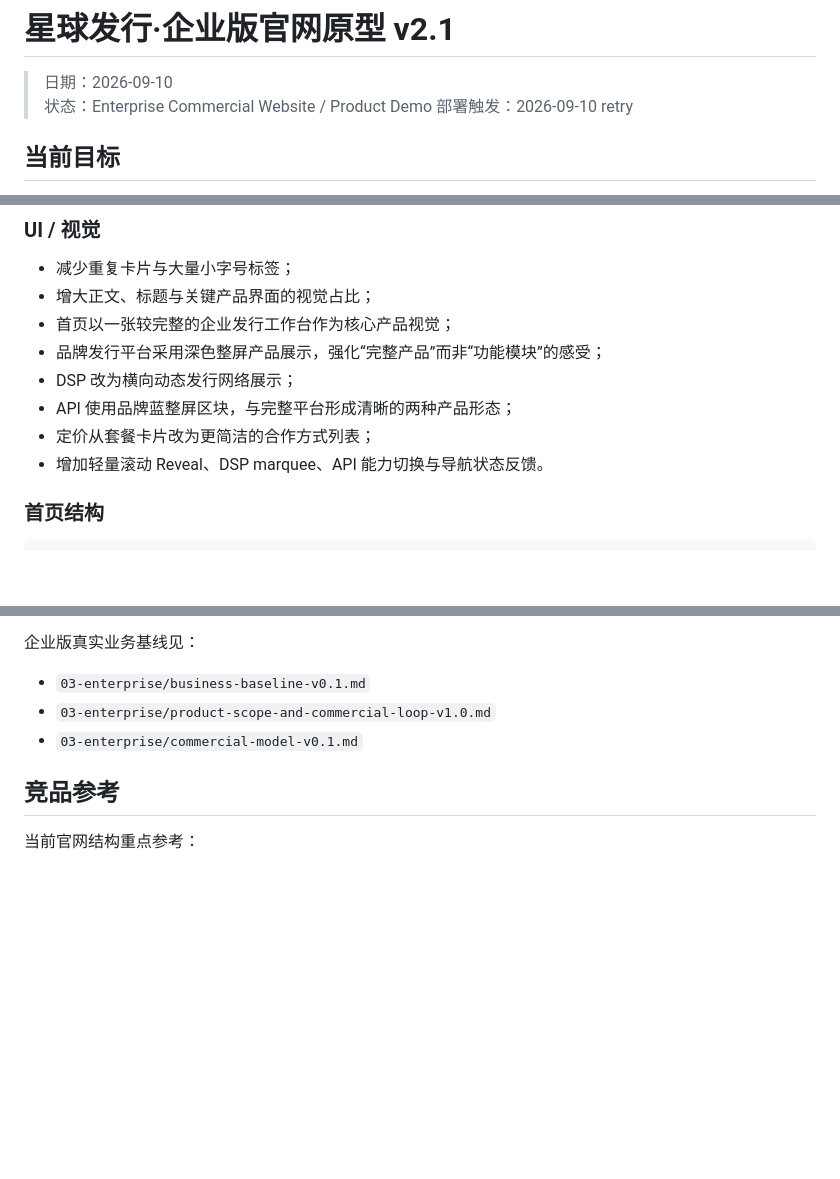
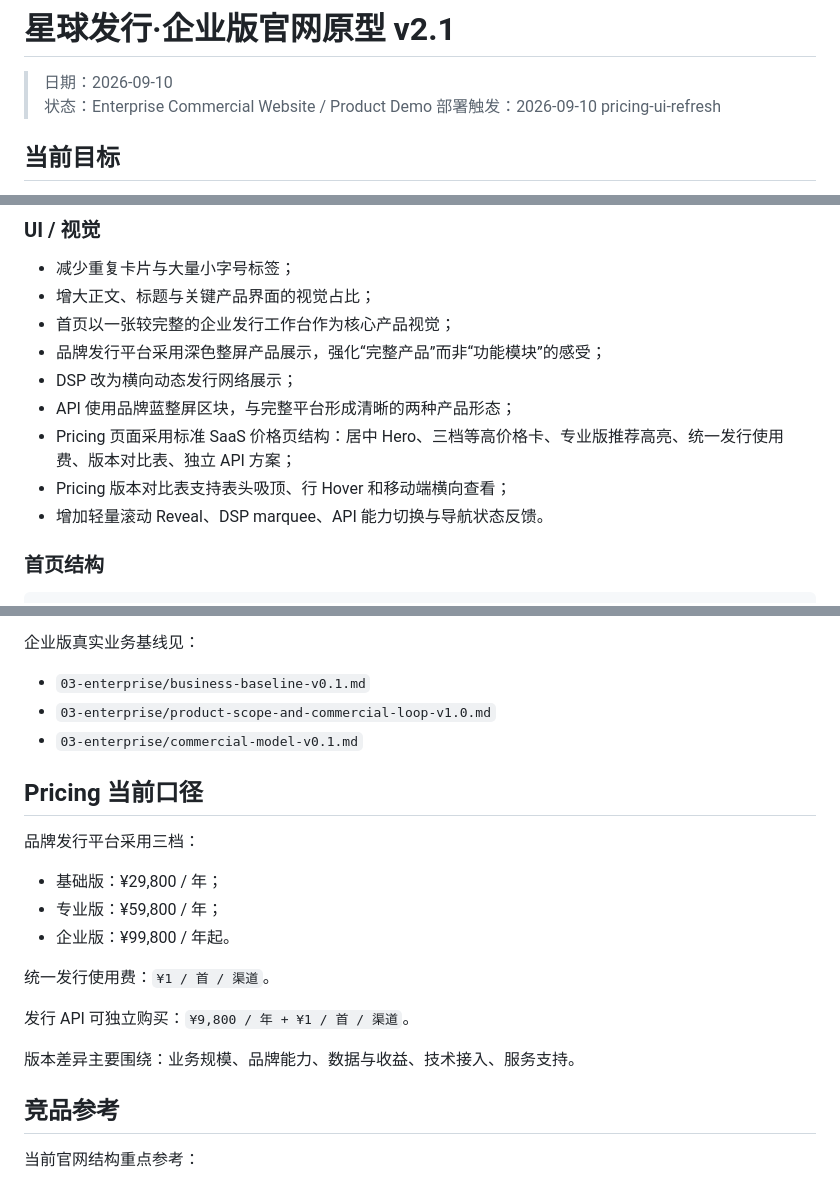
Before and after one commit to zeroooolu/kanjian-distribution-products, a Markdown page: 03-enterprise/prototype-v1/README.md, 3 parts joined by grey strips. GitHub-like rendering; blank space fills up the shorter version.

Commit message:
docs(enterprise): note pricing page UX refresh

```diff
--- a/03-enterprise/prototype-v1/README.md
+++ b/03-enterprise/prototype-v1/README.md
@@ -2,7 +2,7 @@
 
 > 日期：2026-09-10
 > 状态：Enterprise Commercial Website / Product Demo
-> 部署触发：2026-09-10 retry
+> 部署触发：2026-09-10 pricing-ui-refresh
 
 ## 当前目标
 
@@ -37,7 +37,8 @@ DDEX / XML / Excel / SFTP 属于企业技术接入与交付方式，不作为第
 - 品牌发行平台采用深色整屏产品展示，强化“完整产品”而非“功能模块”的感受；
 - DSP 改为横向动态发行网络展示；
 - API 使用品牌蓝整屏区块，与完整平台形成清晰的两种产品形态；
-- 定价从套餐卡片改为更简洁的合作方式列表；
+- Pricing 页面采用标准 SaaS 价格页结构：居中 Hero、三档等高价格卡、专业版推荐高亮、统一发行使用费、版本对比表、独立 API 方案；
+- Pricing 版本对比表支持表头吸顶、行 Hover 和移动端横向查看；
 - 增加轻量滚动 Reveal、DSP marquee、API 能力切换与导航状态反馈。
 
 ### 首页结构
@@ -103,6 +104,20 @@ API
 - `03-enterprise/product-scope-and-commercial-loop-v1.0.md`
 - `03-enterprise/commercial-model-v0.1.md`
 
+## Pricing 当前口径
+
+品牌发行平台采用三档：
+
+- 基础版：¥29,800 / 年；
+- 专业版：¥59,800 / 年；
+- 企业版：¥99,800 / 年起。
+
+统一发行使用费：`¥1 / 首 / 渠道`。
+
+发行 API 可独立购买：`¥9,800 / 年 + ¥1 / 首 / 渠道`。
+
+版本差异主要围绕：业务规模、品牌能力、数据与收益、技术接入、服务支持。
+
 ## 竞品参考
 
 当前官网结构重点参考：
```
Also changed, not shown: other parts of 03-enterprise/prototype-v1/README.md (+1 -1 lines).
